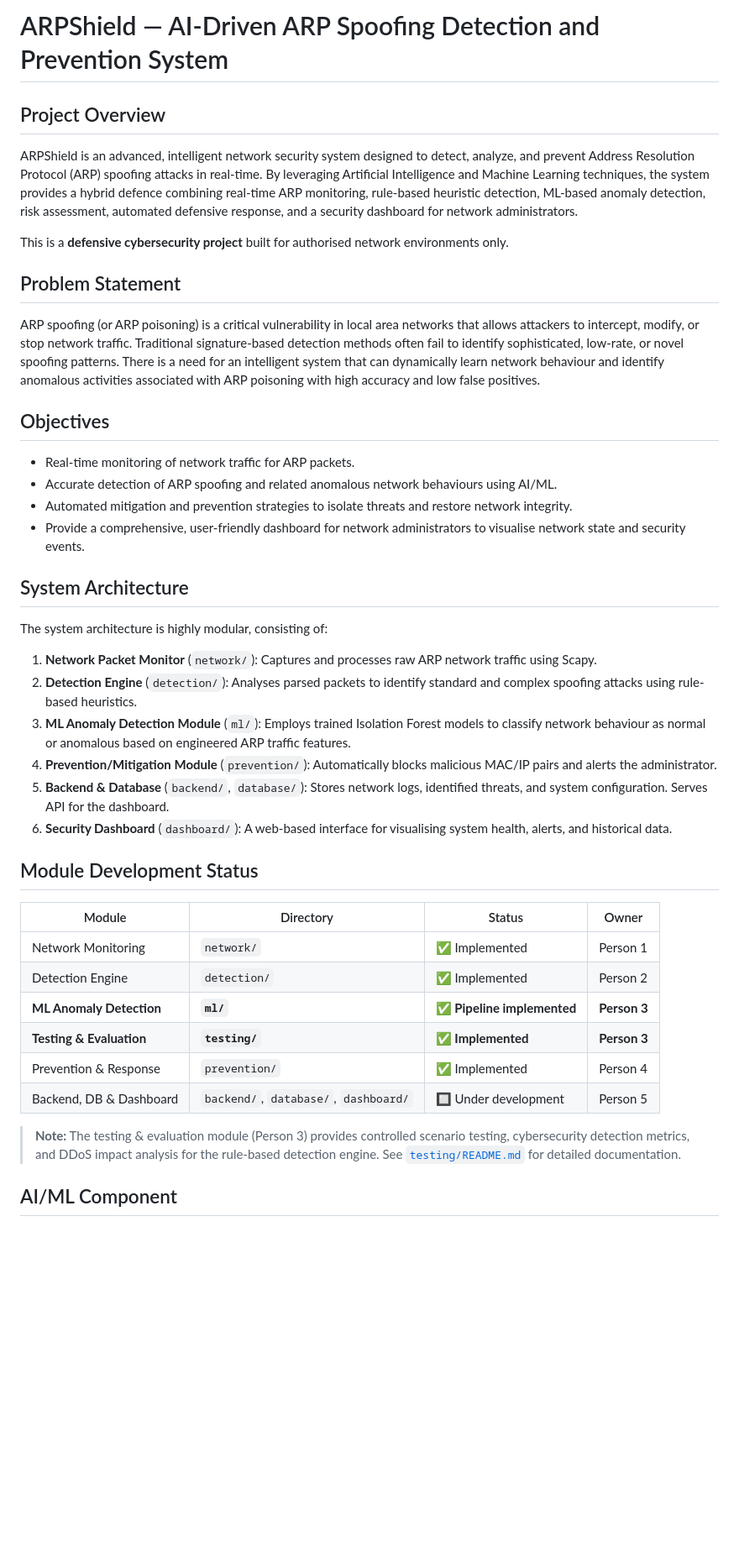
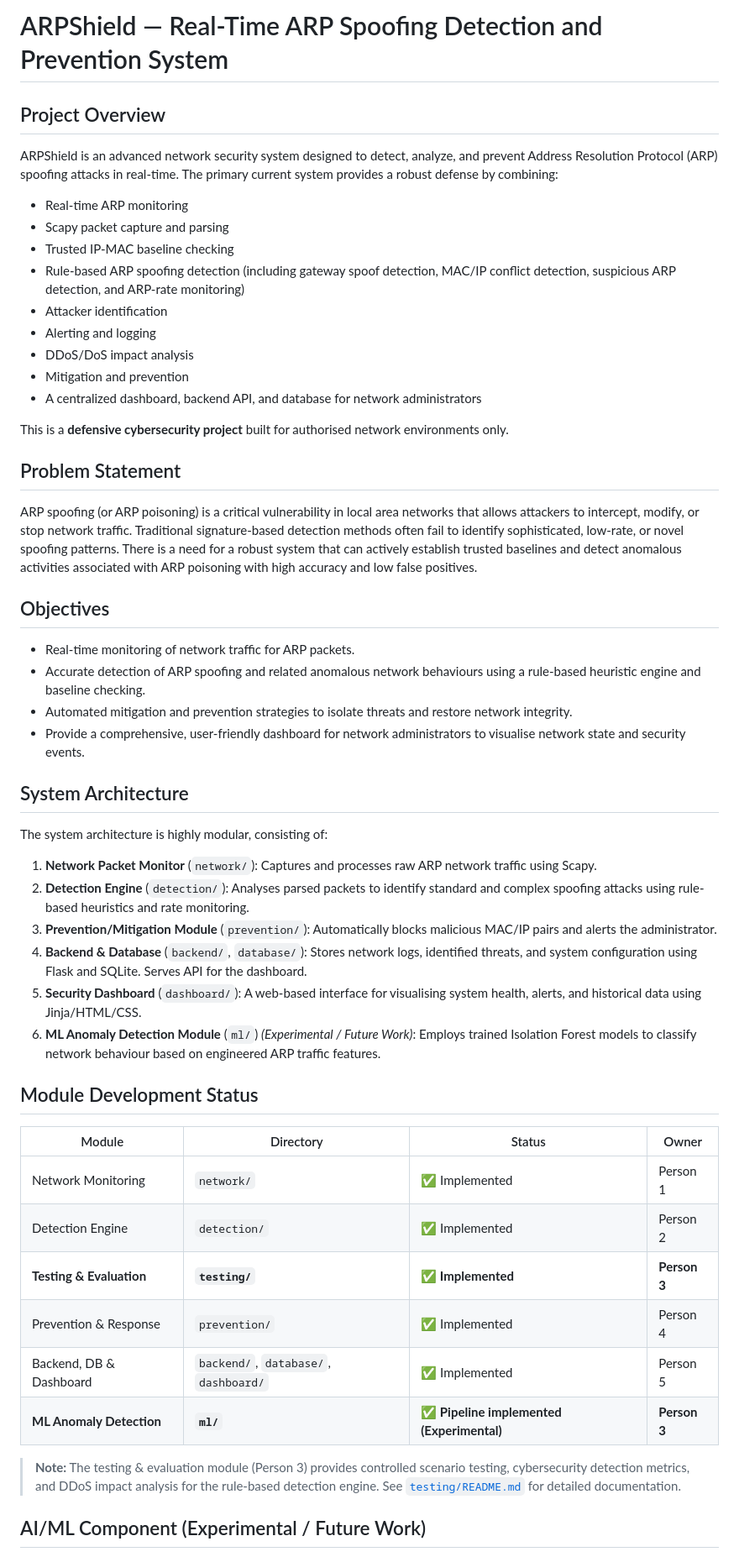
Before and after one commit to akshays152/ARPShield, a Markdown page: README.md, the part around one of its changes. Shown at 84% size. Rendered like a GitHub page; blank space fills up the shorter version.

Commit message:
docs: align README with current rule-based implementation

```diff
--- a/README.md
+++ b/README.md
@@ -1,19 +1,28 @@
-# ARPShield — AI-Driven ARP Spoofing Detection and Prevention System
+# ARPShield — Real-Time ARP Spoofing Detection and Prevention System
 
 ## Project Overview
 
-ARPShield is an advanced, intelligent network security system designed to detect, analyze, and prevent Address Resolution Protocol (ARP) spoofing attacks in real-time. By leveraging Artificial Intelligence and Machine Learning techniques, the system provides a hybrid defence combining real-time ARP monitoring, rule-based heuristic detection, ML-based anomaly detection, risk assessment, automated defensive response, and a security dashboard for network administrators.
+ARPShield is an advanced network security system designed to detect, analyze, and prevent Address Resolution Protocol (ARP) spoofing attacks in real-time. The primary current system provides a robust defense by combining:
+- Real-time ARP monitoring
+- Scapy packet capture and parsing
+- Trusted IP-MAC baseline checking
+- Rule-based ARP spoofing detection (including gateway spoof detection, MAC/IP conflict detection, suspicious ARP detection, and ARP-rate monitoring)
+- Attacker identification
+- Alerting and logging
+- DDoS/DoS impact analysis
+- Mitigation and prevention
+- A centralized dashboard, backend API, and database for network administrators
 
 This is a **defensive cybersecurity project** built for authorised network environments only.
 
 ## Problem Statement
 
-ARP spoofing (or ARP poisoning) is a critical vulnerability in local area networks that allows attackers to intercept, modify, or stop network traffic. Traditional signature-based detection methods often fail to identify sophisticated, low-rate, or novel spoofing patterns. There is a need for an intelligent system that can dynamically learn network behaviour and identify anomalous activities associated with ARP poisoning with high accuracy and low false positives.
+ARP spoofing (or ARP poisoning) is a critical vulnerability in local area networks that allows attackers to intercept, modify, or stop network traffic. Traditional signature-based detection methods often fail to identify sophisticated, low-rate, or novel spoofing patterns. There is a need for a robust system that can actively establish trusted baselines and detect anomalous activities associated with ARP poisoning with high accuracy and low false positives.
 
 ## Objectives
 
 - Real-time monitoring of network traffic for ARP packets.
-- Accurate detection of ARP spoofing and related anomalous network behaviours using AI/ML.
+- Accurate detection of ARP spoofing and related anomalous network behaviours using a rule-based heuristic engine and baseline checking.
 - Automated mitigation and prevention strategies to isolate threats and restore network integrity.
 - Provide a comprehensive, user-friendly dashboard for network administrators to visualise network state and security events.
 
@@ -22,11 +31,11 @@ ARP spoofing (or ARP poisoning) is a critical vulnerability in local area networ
 The system architecture is highly modular, consisting of:
 
 1. **Network Packet Monitor** (`network/`): Captures and processes raw ARP network traffic using Scapy.
-2. **Detection Engine** (`detection/`): Analyses parsed packets to identify standard and complex spoofing attacks using rule-based heuristics.
-3. **ML Anomaly Detection Module** (`ml/`): Employs trained Isolation Forest models to classify network behaviour as normal or anomalous based on engineered ARP traffic features.
-4. **Prevention/Mitigation Module** (`prevention/`): Automatically blocks malicious MAC/IP pairs and alerts the administrator.
-5. **Backend & Database** (`backend/`, `database/`): Stores network logs, identified threats, and system configuration. Serves API for the dashboard.
-6. **Security Dashboard** (`dashboard/`): A web-based interface for visualising system health, alerts, and historical data.
+2. **Detection Engine** (`detection/`): Analyses parsed packets to identify standard and complex spoofing attacks using rule-based heuristics and rate monitoring.
+3. **Prevention/Mitigation Module** (`prevention/`): Automatically blocks malicious MAC/IP pairs and alerts the administrator.
+4. **Backend & Database** (`backend/`, `database/`): Stores network logs, identified threats, and system configuration using Flask and SQLite. Serves API for the dashboard.
+5. **Security Dashboard** (`dashboard/`): A web-based interface for visualising system health, alerts, and historical data using Jinja/HTML/CSS.
+6. **ML Anomaly Detection Module** (`ml/`) *(Experimental / Future Work)*: Employs trained Isolation Forest models to classify network behaviour based on engineered ARP traffic features.
 
 ## Module Development Status
 
@@ -34,12 +43,12 @@ The system architecture is highly modular, consisting of:
 |--------|-----------|--------|-------|
 | Network Monitoring | `network/` | ✅ Implemented | Person 1 |
 | Detection Engine | `detection/` | ✅ Implemented | Person 2 |
-| **ML Anomaly Detection** | **`ml/`** | **✅ Pipeline implemented** | **Person 3** |
 | **Testing & Evaluation** | **`testing/`** | **✅ Implemented** | **Person 3** |
 | Prevention & Response | `prevention/` | ✅ Implemented | Person 4 |
-| Backend, DB & Dashboard | `backend/`, `database/`, `dashboard/` | 🔲 Under development | Person 5 |
+| Backend, DB & Dashboard | `backend/`, `database/`, `dashboard/` | ✅ Implemented | Person 5 |
+| **ML Anomaly Detection** | **`ml/`** | **✅ Pipeline implemented (Experimental)** | **Person 3** |
 
 > **Note:** The testing & evaluation module (Person 3) provides controlled scenario testing, cybersecurity detection metrics, and DDoS impact analysis for the rule-based detection engine. See [`testing/README.md`](testing/README.md) for detailed documentation.
 
-## AI/ML Component
+## AI/ML Component (Experimental / Future Work)
 
```
Also changed, not shown: other parts of README.md (+15 -9 lines).
